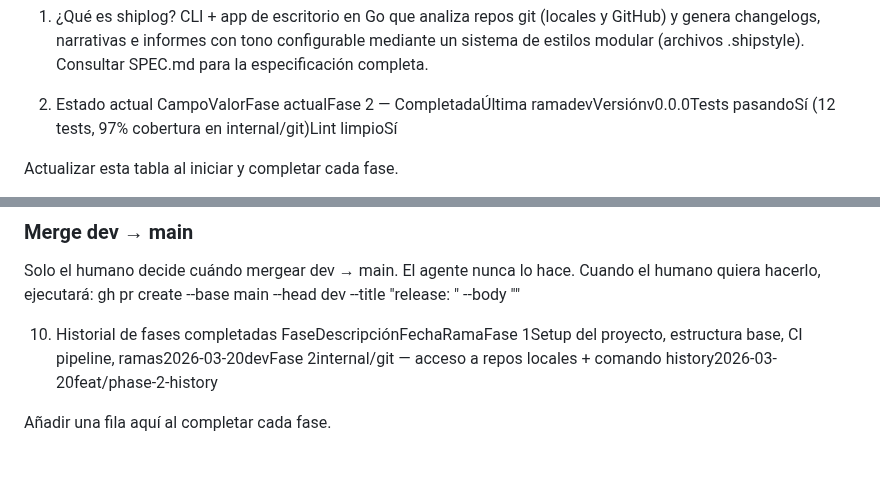
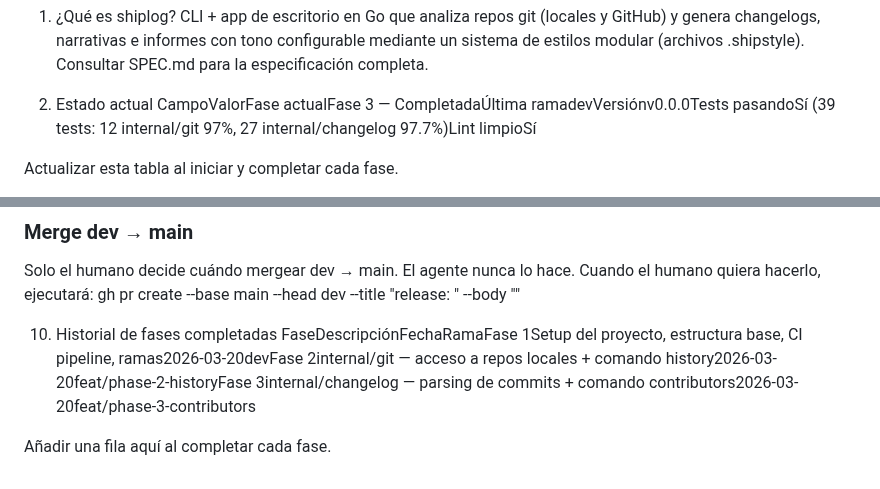
Before and after one commit to alciller88/commitlore, a Markdown page: CONTEXT.md, 2 parts joined by grey strips. GitHub-like rendering.

Commit message:
chore: update CONTEXT.md — phase 3 completed
Co-Authored-By: Claude Opus 4.6 (1M context) <noreply@anthropic.com>

```diff
--- a/CONTEXT.md
+++ b/CONTEXT.md
@@ -13,7 +13,7 @@ sistema de estilos modular (archivos .shipstyle).
 Consultar SPEC.md para la especificación completa.
 
 2. Estado actual
-CampoValorFase actualFase 2 — CompletadaÚltima ramadevVersiónv0.0.0Tests pasandoSí (12 tests, 97% cobertura en internal/git)Lint limpioSí
+CampoValorFase actualFase 3 — CompletadaÚltima ramadevVersiónv0.0.0Tests pasandoSí (39 tests: 12 internal/git 97%, 27 internal/changelog 97.7%)Lint limpioSí
 
 Actualizar esta tabla al iniciar y completar cada fase.
 
@@ -178,6 +178,6 @@ Cuando el humano quiera hacerlo, ejecutará:
 
 
 10. Historial de fases completadas
-FaseDescripciónFechaRamaFase 1Setup del proyecto, estructura base, CI pipeline, ramas2026-03-20devFase 2internal/git — acceso a repos locales + comando history2026-03-20feat/phase-2-history
+FaseDescripciónFechaRamaFase 1Setup del proyecto, estructura base, CI pipeline, ramas2026-03-20devFase 2internal/git — acceso a repos locales + comando history2026-03-20feat/phase-2-historyFase 3internal/changelog — parsing de commits + comando contributors2026-03-20feat/phase-3-contributors
 
 Añadir una fila aquí al completar cada fase.
```
